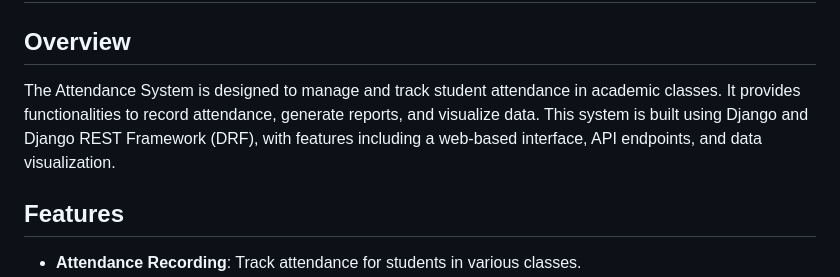
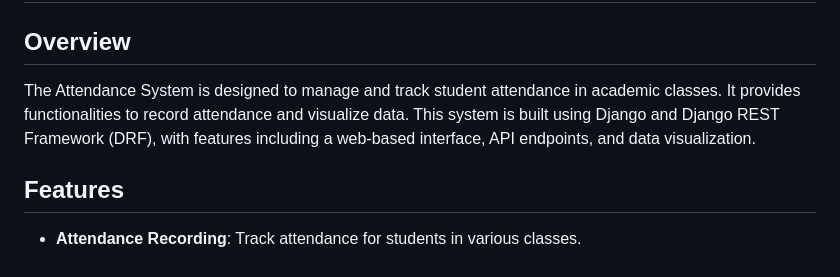
Before and after one commit to Pramishkarkee/nsdevil, a Markdown page: README.md, the part around one of its changes. GitHub-like rendering.

```diff
--- a/README.md
+++ b/README.md
@@ -2,7 +2,7 @@
 
 ## Overview
 
-The Attendance System is designed to manage and track student attendance in academic classes. It provides functionalities to record attendance, generate reports, and visualize data. This system is built using Django and Django REST Framework (DRF), with features including a web-based interface, API endpoints, and data visualization.
+The Attendance System is designed to manage and track student attendance in academic classes. It provides functionalities to record attendance and visualize data. This system is built using Django and Django REST Framework (DRF), with features including a web-based interface, API endpoints, and data visualization.
 
 ## Features
 - **Attendance Recording**: Track attendance for students in various classes.
```
Also changed, not shown: other parts of README.md (+1 -1 lines).
